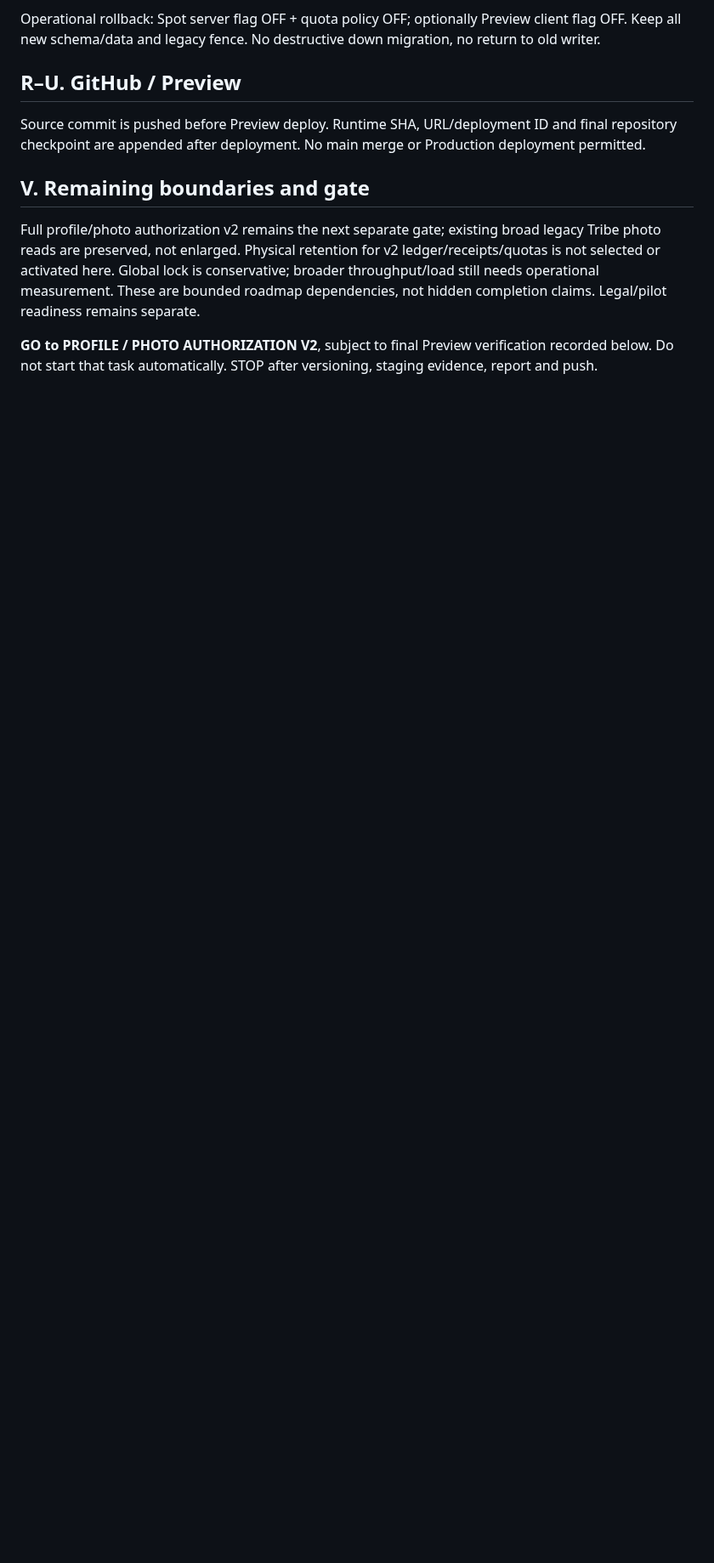
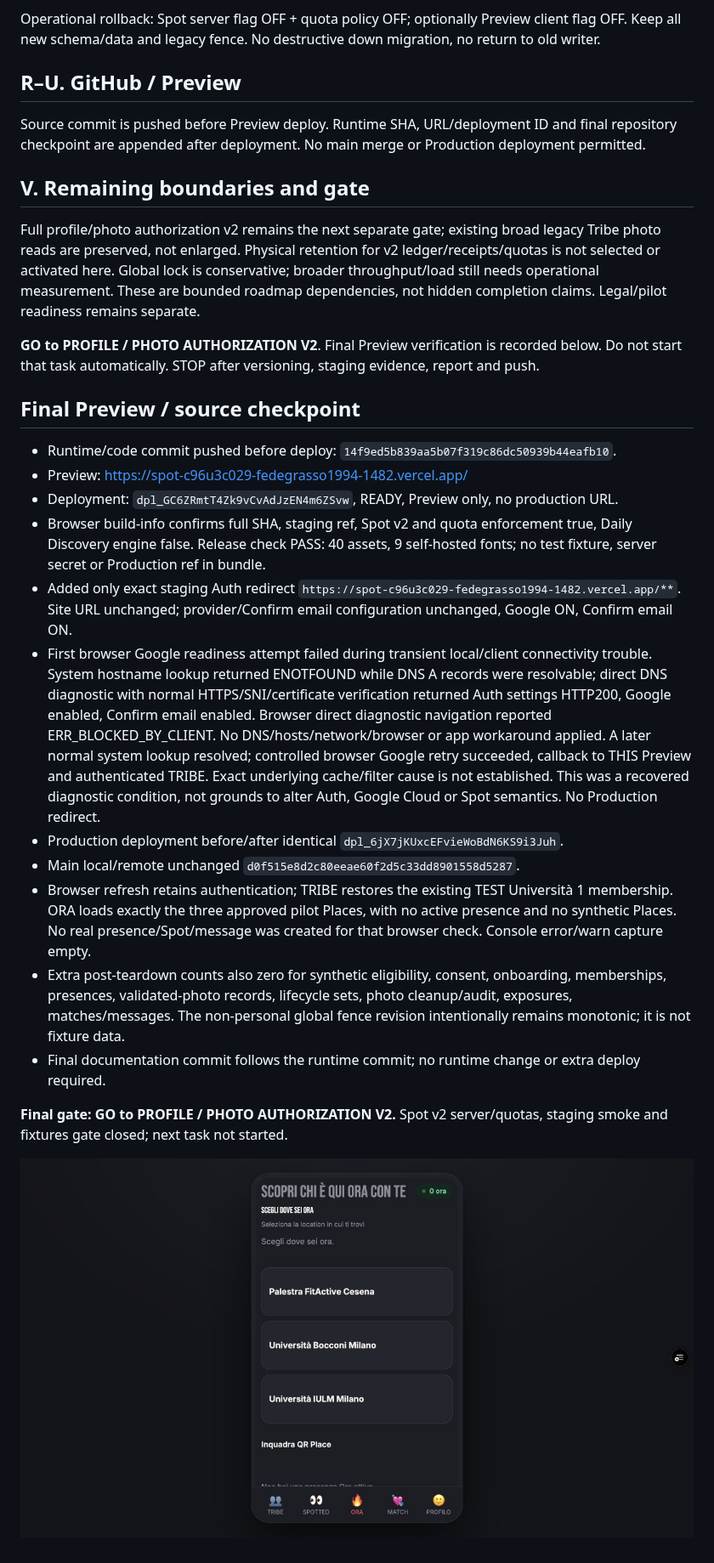
Before and after one commit to fedegrasso1994-alt/Spotnow, a Markdown page: docs/soma-spot-v2-report-2026-10-18.md, the part around the change. Shown at 85% size. Drawn GitHub-style; pictures changed too: docs/evidence/spot-v2/preview-ora.png (added); blank space fills up the shorter version.

Commit message:
docs(spot): record final preview and staging verification

```diff
--- a/docs/soma-spot-v2-report-2026-10-18.md
+++ b/docs/soma-spot-v2-report-2026-10-18.md
@@ -131,5 +131,38 @@ reads are preserved, not enlarged. Physical retention for v2 ledger/receipts/quo
 activated here. Global lock is conservative; broader throughput/load still needs operational measurement.
 These are bounded roadmap dependencies, not hidden completion claims. Legal/pilot readiness remains separate.
 
-**GO to PROFILE / PHOTO AUTHORIZATION V2**, subject to final Preview verification recorded below.
+**GO to PROFILE / PHOTO AUTHORIZATION V2**. Final Preview verification is recorded below.
 Do not start that task automatically. STOP after versioning, staging evidence, report and push.
+
+## Final Preview / source checkpoint
+
+- Runtime/code commit pushed before deploy: `14f9ed5b839aa5b07f319c86dc50939b44eafb10`.
+- Preview: https://spot-c96u3c029-fedegrasso1994-1482.vercel.app/
+- Deployment: `dpl_GC6ZRmtT4Zk9vCvAdJzEN4m6ZSvw`, READY, Preview only, no production URL.
+- Browser build-info confirms full SHA, staging ref, Spot v2 and quota enforcement true,
+  Daily Discovery engine false. Release check PASS: 40 assets, 9 self-hosted fonts; no test fixture,
+  server secret or Production ref in bundle.
+- Added only exact staging Auth redirect `https://spot-c96u3c029-fedegrasso1994-1482.vercel.app/**`.
+  Site URL unchanged; provider/Confirm email configuration unchanged, Google ON, Confirm email ON.
+- First browser Google readiness attempt failed during transient local/client connectivity trouble.
+  System hostname lookup returned ENOTFOUND while DNS A records were resolvable; direct DNS diagnostic
+  with normal HTTPS/SNI/certificate verification returned Auth settings HTTP200, Google enabled,
+  Confirm email enabled. Browser direct diagnostic navigation reported ERR_BLOCKED_BY_CLIENT.
+  No DNS/hosts/network/browser or app workaround applied. A later normal system lookup resolved;
+  controlled browser Google retry succeeded, callback to THIS Preview and authenticated TRIBE.
+  Exact underlying cache/filter cause is not established. This was a recovered diagnostic condition,
+  not grounds to alter Auth, Google Cloud or Spot semantics. No Production redirect.
+- Production deployment before/after identical `dpl_6jX7jKUxcEFvieWoBdN6KS9i3Juh`.
+- Main local/remote unchanged `d0f515e8d2c80eeae60f2d5c33dd8901558d5287`.
+- Browser refresh retains authentication; TRIBE restores the existing TEST Università 1 membership.
+  ORA loads exactly the three approved pilot Places, with no active presence and no synthetic Places.
+  No real presence/Spot/message was created for that browser check. Console error/warn capture empty.
+- Extra post-teardown counts also zero for synthetic eligibility, consent, onboarding, memberships,
+  presences, validated-photo records, lifecycle sets, photo cleanup/audit, exposures, matches/messages.
+  The non-personal global fence revision intentionally remains monotonic; it is not fixture data.
+- Final documentation commit follows the runtime commit; no runtime change or extra deploy required.
+
+**Final gate: GO to PROFILE / PHOTO AUTHORIZATION V2.**
+Spot v2 server/quotas, staging smoke and fixtures gate closed; next task not started.
+
+![Preview ORA, existing visual language](evidence/spot-v2/preview-ora.png)
```
Also changed, not shown: 1 other file.
